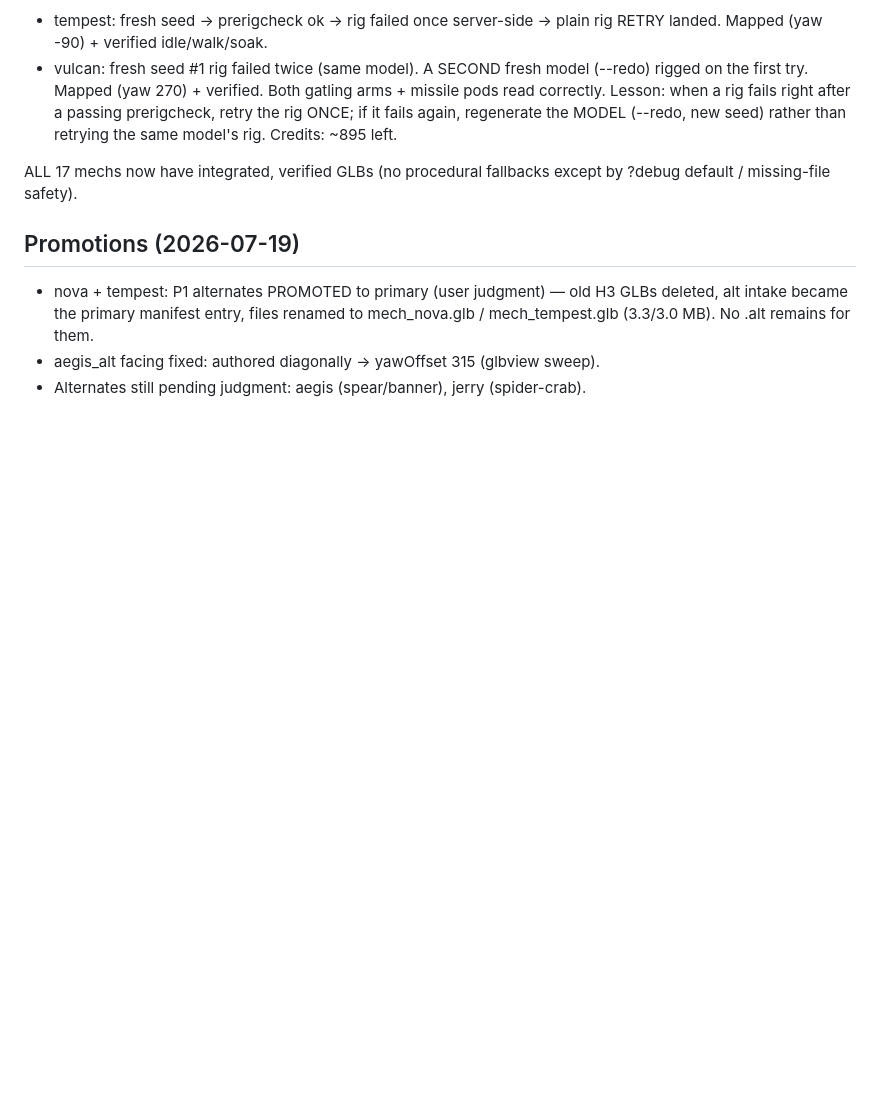
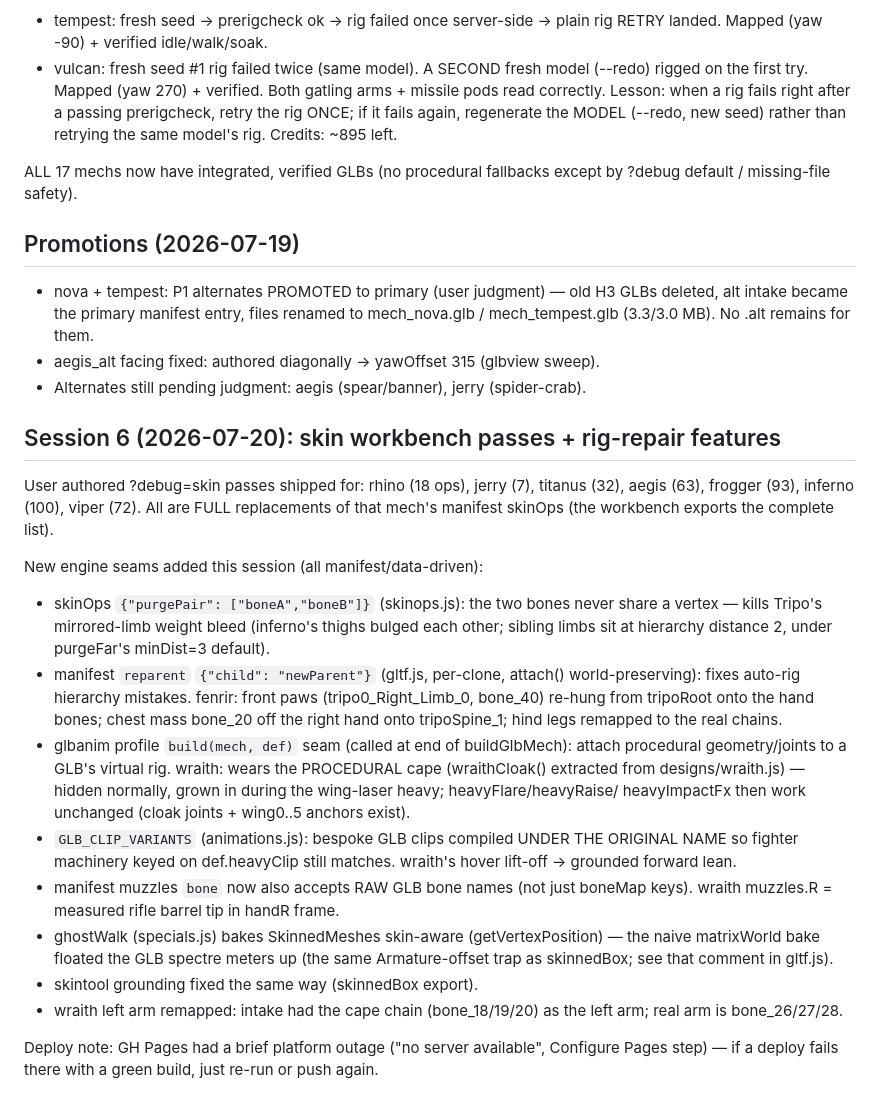
Before and after one commit to hoai2k/robotworld, a Markdown page: docs/TRIPO_STATUS.md, the part around the change. Rendered like a GitHub page; blank space fills up the shorter version.

Commit message:
TRIPO_STATUS: session 6 log (skin passes, purgePair/reparent/build seams)
Co-Authored-By: Claude Fable 5 <noreply@anthropic.com>
Claude-Session: https://claude.ai/code/session_014cBqcwiBn5PFRyRsKtRLUs

```diff
--- a/docs/TRIPO_STATUS.md
+++ b/docs/TRIPO_STATUS.md
@@ -177,3 +177,41 @@ except by ?debug default / missing-file safety).
   to mech_nova.glb / mech_tempest.glb (3.3/3.0 MB). No .alt remains for them.
 - aegis_alt facing fixed: authored diagonally → yawOffset 315 (glbview sweep).
 - Alternates still pending judgment: aegis (spear/banner), jerry (spider-crab).
+
+## Session 6 (2026-07-20): skin workbench passes + rig-repair features
+
+User authored ?debug=skin passes shipped for: rhino (18 ops), jerry (7),
+titanus (32), aegis (63), frogger (93), inferno (100), viper (72). All are
+FULL replacements of that mech's manifest skinOps (the workbench exports the
+complete list).
+
+New engine seams added this session (all manifest/data-driven):
+- skinOps `{"purgePair": ["boneA","boneB"]}` (skinops.js): the two bones
+  never share a vertex — kills Tripo's mirrored-limb weight bleed (inferno's
+  thighs bulged each other; sibling limbs sit at hierarchy distance 2, under
+  purgeFar's minDist=3 default).
+- manifest `reparent` `{"child": "newParent"}` (gltf.js, per-clone, attach()
+  world-preserving): fixes auto-rig hierarchy mistakes. fenrir: front paws
+  (tripo0_Right_Limb_0, bone_40) re-hung from tripoRoot onto the hand bones;
+  chest mass bone_20 off the right hand onto tripoSpine_1; hind legs remapped
+  to the real chains.
+- glbanim profile `build(mech, def)` seam (called at end of buildGlbMech):
+  attach procedural geometry/joints to a GLB's virtual rig. wraith: wears the
+  PROCEDURAL cape (wraithCloak() extracted from designs/wraith.js) — hidden
+  normally, grown in during the wing-laser heavy; heavyFlare/heavyRaise/
+  heavyImpactFx then work unchanged (cloak joints + wing0..5 anchors exist).
+- `GLB_CLIP_VARIANTS` (animations.js): bespoke GLB clips compiled UNDER THE
+  ORIGINAL NAME so fighter machinery keyed on def.heavyClip still matches.
+  wraith's hover lift-off → grounded forward lean.
+- manifest muzzles `bone` now also accepts RAW GLB bone names (not just
+  boneMap keys). wraith muzzles.R = measured rifle barrel tip in handR frame.
+- ghostWalk (specials.js) bakes SkinnedMeshes skin-aware (getVertexPosition)
+  — the naive matrixWorld bake floated the GLB spectre meters up (the same
+  Armature-offset trap as skinnedBox; see that comment in gltf.js).
+- skintool grounding fixed the same way (skinnedBox export).
+- wraith left arm remapped: intake had the cape chain (bone_18/19/20) as the
+  left arm; real arm is bone_26/27/28.
+
+Deploy note: GH Pages had a brief platform outage ("no server available",
+Configure Pages step) — if a deploy fails there with a green build, just
+re-run or push again.
```
